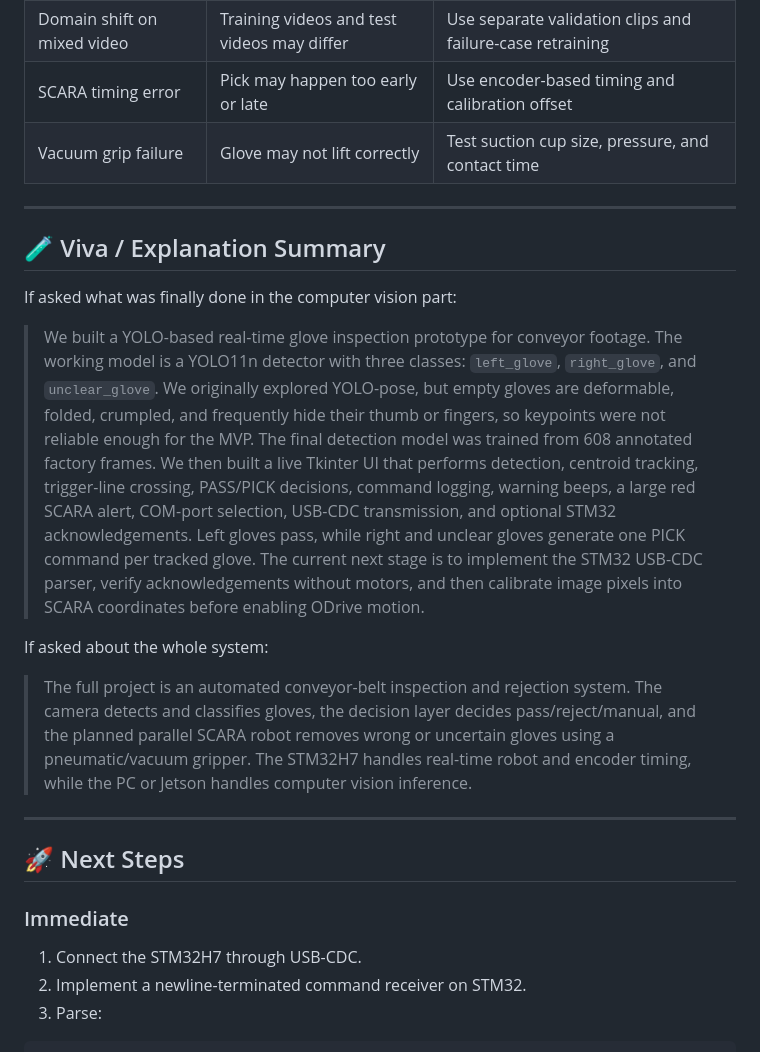
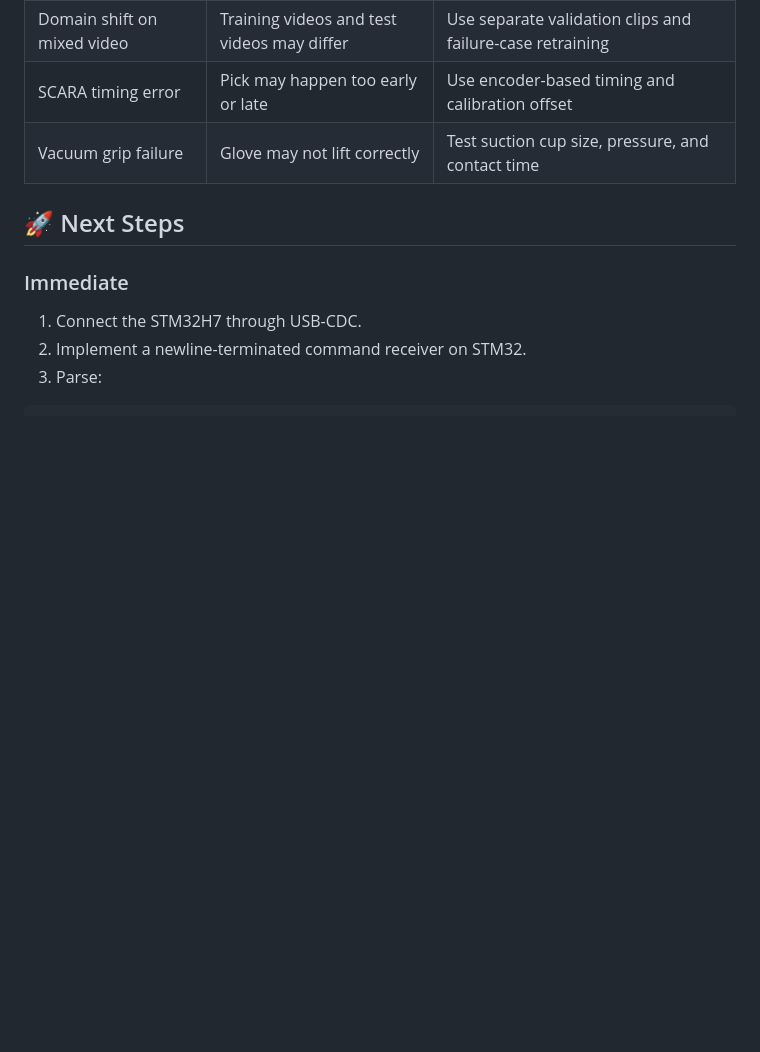
Before and after one commit to LGsekara1/Glove_Rejection_and_Inspection_Process_-GRIP-, a Markdown page: README.md, the part around the change. Drawn GitHub-style; blank space fills up the shorter version.

Commit message:
Remove explanation summary from README
Removed the Viva / Explanation Summary section from the README.

```diff
--- a/README.md
+++ b/README.md
@@ -850,19 +850,6 @@ python -c "import torch; print(torch.cuda.is_available()); print(torch.cuda.get_
 | SCARA timing error | Pick may happen too early or late | Use encoder-based timing and calibration offset |
 | Vacuum grip failure | Glove may not lift correctly | Test suction cup size, pressure, and contact time |
 
----
-
-## 🧪 Viva / Explanation Summary
-
-If asked what was finally done in the computer vision part:
-
-> We built a YOLO-based real-time glove inspection prototype for conveyor footage. The working model is a YOLO11n detector with three classes: `left_glove`, `right_glove`, and `unclear_glove`. We originally explored YOLO-pose, but empty gloves are deformable, folded, crumpled, and frequently hide their thumb or fingers, so keypoints were not reliable enough for the MVP. The final detection model was trained from 608 annotated factory frames. We then built a live Tkinter UI that performs detection, centroid tracking, trigger-line crossing, PASS/PICK decisions, command logging, warning beeps, a large red SCARA alert, COM-port selection, USB-CDC transmission, and optional STM32 acknowledgements. Left gloves pass, while right and unclear gloves generate one PICK command per tracked glove. The current next stage is to implement the STM32 USB-CDC parser, verify acknowledgements without motors, and then calibrate image pixels into SCARA coordinates before enabling ODrive motion.
-
-If asked about the whole system:
-
-> The full project is an automated conveyor-belt inspection and rejection system. The camera detects and classifies gloves, the decision layer decides pass/reject/manual, and the planned parallel SCARA robot removes wrong or uncertain gloves using a pneumatic/vacuum gripper. The STM32H7 handles real-time robot and encoder timing, while the PC or Jetson handles computer vision inference.
-
----
 
 ## 🚀 Next Steps
 
```
